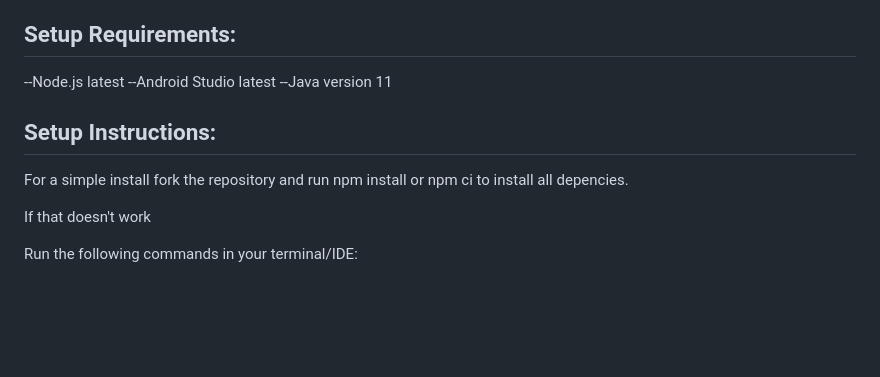
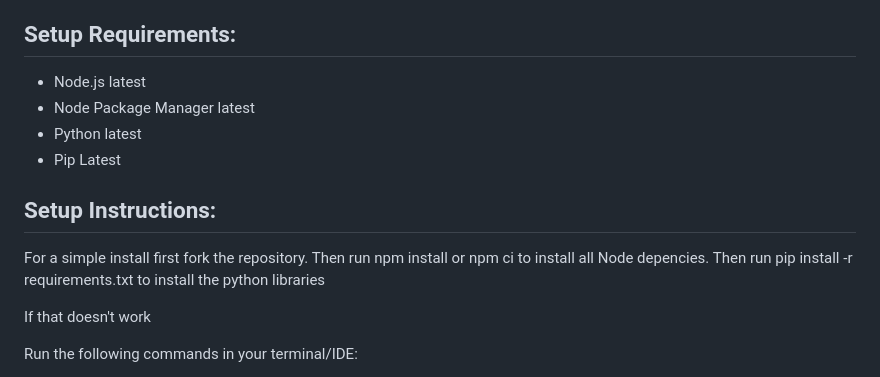
Before and after one commit to L00182374/Final-Year-Project, a Markdown page: README.md, the part around the change. Drawn GitHub-style; blank space fills up the shorter version.

Commit message:
chore(docs): Revised setup requirements and installation instructions
Updated setup requirements and instructions for clarity.

```diff
--- a/README.md
+++ b/README.md
@@ -5,12 +5,15 @@ Description: The project consists of a react native/expo mobile application, mul
 The purpose of the project is to create an application that bolsters user motivation and simultaneously enhances the quality of their training via sensor fusion.
 
 ## Setup Requirements:
-   --Node.js latest
-   --Android Studio latest
-   --Java version 11
+   - Node.js latest
+   - Node Package Manager latest
+   - Python latest
+   - Pip Latest
 
 ## Setup Instructions:
-For a simple install fork the repository and run npm install or npm ci to install all depencies.
+For a simple install first fork the repository.
+Then run npm install or npm ci to install all Node depencies.
+Then run pip install -r requirements.txt to install the python libraries
 
 If that doesn't work
 
```
